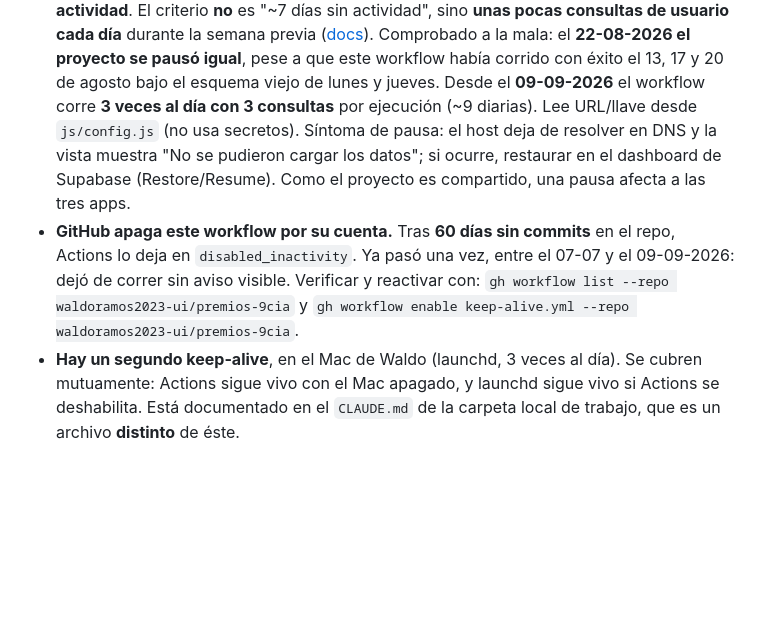
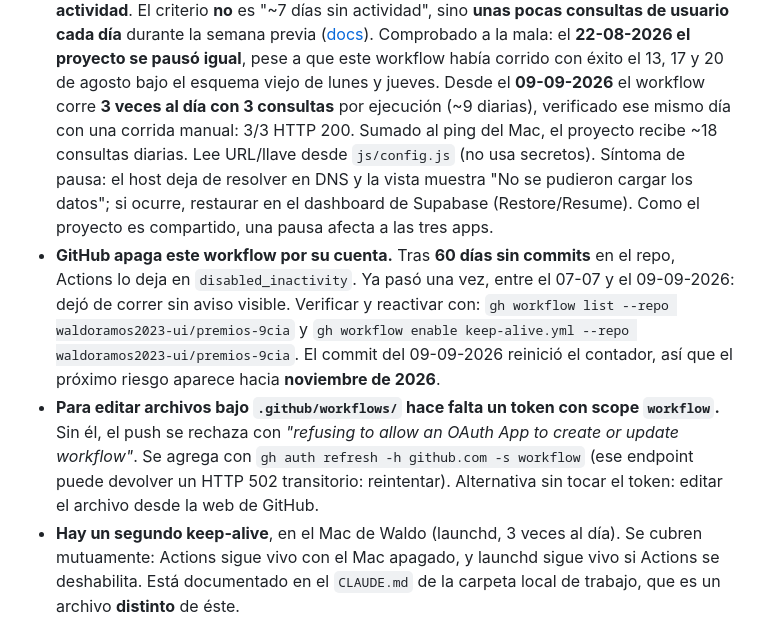
Before and after one commit to waldoramos2023-ui/premios-9cia, a Markdown page: CLAUDE.md, the part around the change. Rendered like a GitHub page; blank space fills up the shorter version.

```diff
--- a/CLAUDE.md
+++ b/CLAUDE.md
@@ -83,7 +83,9 @@ vercel.json       Config de despliegue (cleanUrls, headers)
   mala: el **22-08-2026 el proyecto se pausó igual**, pese a que este workflow había corrido
   con éxito el 13, 17 y 20 de agosto bajo el esquema viejo de lunes y jueves. Desde el
   **09-09-2026** el workflow corre **3 veces al día con 3 consultas** por ejecución (~9
-  diarias). Lee URL/llave desde `js/config.js` (no usa secretos). Síntoma de pausa: el host
+  diarias), verificado ese mismo día con una corrida manual: 3/3 HTTP 200. Sumado al ping del
+  Mac, el proyecto recibe ~18 consultas diarias.
+  Lee URL/llave desde `js/config.js` (no usa secretos). Síntoma de pausa: el host
   deja de resolver en DNS y la vista muestra "No se pudieron cargar los datos"; si ocurre,
   restaurar en el dashboard de Supabase (Restore/Resume). Como el proyecto es compartido, una
   pausa afecta a las tres apps.
@@ -91,7 +93,13 @@ vercel.json       Config de despliegue (cleanUrls, headers)
   Actions lo deja en `disabled_inactivity`. Ya pasó una vez, entre el 07-07 y el 09-09-2026:
   dejó de correr sin aviso visible. Verificar y reactivar con:
   `gh workflow list --repo waldoramos2023-ui/premios-9cia` y
-  `gh workflow enable keep-alive.yml --repo waldoramos2023-ui/premios-9cia`.
+  `gh workflow enable keep-alive.yml --repo waldoramos2023-ui/premios-9cia`. El commit del
+  09-09-2026 reinició el contador, así que el próximo riesgo aparece hacia **noviembre de 2026**.
+- **Para editar archivos bajo `.github/workflows/` hace falta un token con scope `workflow`.**
+  Sin él, el push se rechaza con *"refusing to allow an OAuth App to create or update
+  workflow"*. Se agrega con `gh auth refresh -h github.com -s workflow` (ese endpoint puede
+  devolver un HTTP 502 transitorio: reintentar). Alternativa sin tocar el token: editar el
+  archivo desde la web de GitHub.
 - **Hay un segundo keep-alive**, en el Mac de Waldo (launchd, 3 veces al día). Se cubren
   mutuamente: Actions sigue vivo con el Mac apagado, y launchd sigue vivo si Actions se
   deshabilita. Está documentado en el `CLAUDE.md` de la carpeta local de trabajo, que es un
```
Also changed, not shown: README.md (+32 -0 lines).
